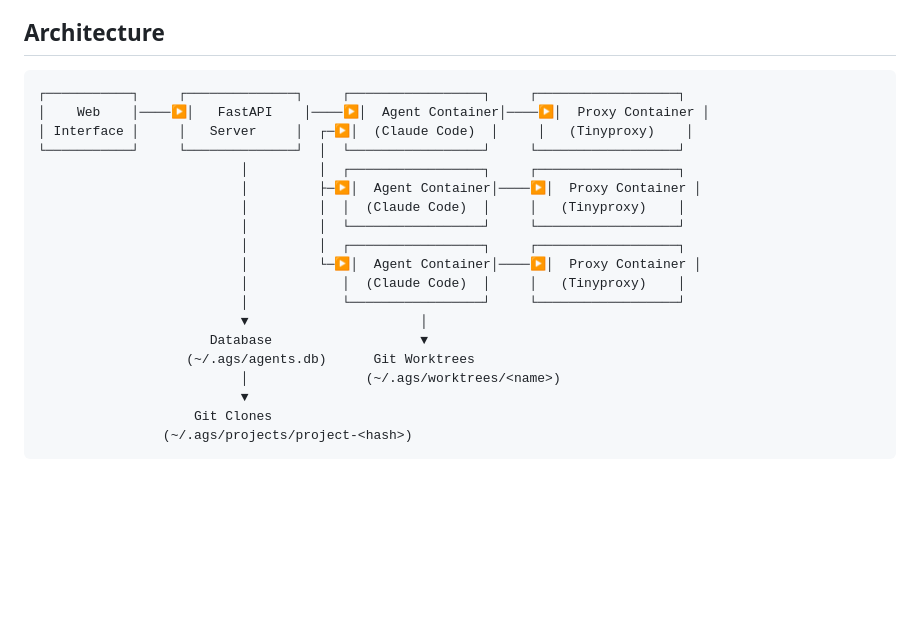
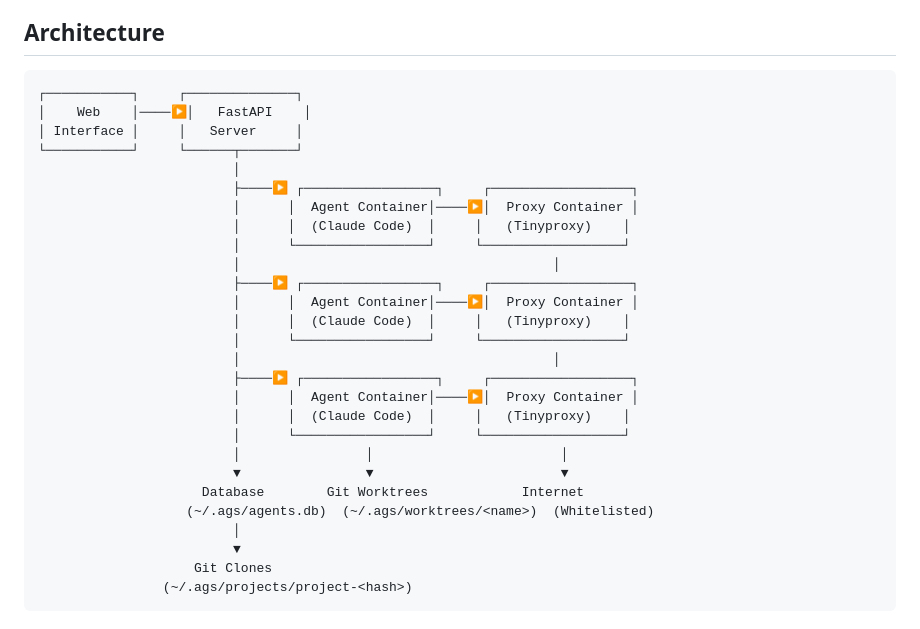
Before and after one commit to release-engineers/agent-sandbox, a Markdown page: README.md, the part around the change. Drawn GitHub-style; blank space fills up the shorter version.

Commit message:
fix: Improve architecture diagram arrows and layout
- Fix confusing arrow flow from FastAPI server to agent containers
- Clearly show server branching to multiple agent containers
- Remove boxes around storage locations (Database, Git Worktrees, Git Clones)
- Improve overall diagram readability and logical flow

🤖 Generated with [Claude Code](https://claude.ai/code)

Co-Authored-By: Claude <noreply@anthropic.com>

````diff
--- a/README.md
+++ b/README.md
@@ -68,23 +68,31 @@ docker run -it --rm -v claude-code-credentials:/home/node/.claude claude-code-ag
 ## Architecture
 
 ```
-┌───────────┐     ┌──────────────┐     ┌─────────────────┐     ┌──────────────────┐
-│    Web    │────▶│   FastAPI    │────▶│  Agent Container│────▶│  Proxy Container │
-│ Interface │     │   Server     │  ┌─▶│  (Claude Code)  │     │   (Tinyproxy)    │
-└───────────┘     └──────────────┘  │  └─────────────────┘     └──────────────────┘
-                          │         │  ┌─────────────────┐     ┌──────────────────┐
-                          │         ├─▶│  Agent Container│────▶│  Proxy Container │
-                          │         │  │  (Claude Code)  │     │   (Tinyproxy)    │
-                          │         │  └─────────────────┘     └──────────────────┘
-                          │         │  ┌─────────────────┐     ┌──────────────────┐
-                          │         └─▶│  Agent Container│────▶│  Proxy Container │
-                          │            │  (Claude Code)  │     │   (Tinyproxy)    │
-                          │            └─────────────────┘     └──────────────────┘
-                          ▼                      │
-                      Database                   ▼
-                   (~/.ags/agents.db)      Git Worktrees
-                          │               (~/.ags/worktrees/<name>)
-                          ▼
+┌───────────┐     ┌──────────────┐
+│    Web    │────▶│   FastAPI    │
+│ Interface │     │   Server     │
+└───────────┘     └──────┬───────┘
+                         │
+                         ├────▶ ┌─────────────────┐     ┌──────────────────┐
+                         │      │  Agent Container│────▶│  Proxy Container │
+                         │      │  (Claude Code)  │     │   (Tinyproxy)    │
+                         │      └─────────────────┘     └──────────────────┘
+                         │                                        │
+                         ├────▶ ┌─────────────────┐     ┌──────────────────┐
+                         │      │  Agent Container│────▶│  Proxy Container │
+                         │      │  (Claude Code)  │     │   (Tinyproxy)    │
+                         │      └─────────────────┘     └──────────────────┘
+                         │                                        │
+                         ├────▶ ┌─────────────────┐     ┌──────────────────┐
+                         │      │  Agent Container│────▶│  Proxy Container │
+                         │      │  (Claude Code)  │     │   (Tinyproxy)    │
+                         │      └─────────────────┘     └──────────────────┘
+                         │                │                        │
+                         ▼                ▼                        ▼
+                     Database        Git Worktrees            Internet
+                   (~/.ags/agents.db)  (~/.ags/worktrees/<name>)  (Whitelisted)
+                         │
+                         ▼
                     Git Clones
                 (~/.ags/projects/project-<hash>)
 ```
````
